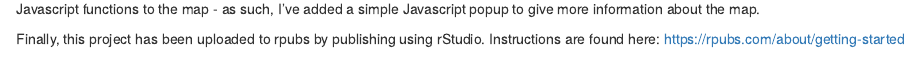
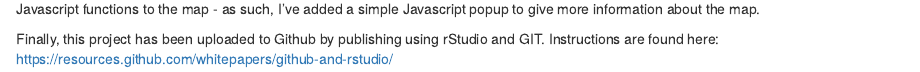
Before and after one commit to xyi550/rFinal, an R Markdown document (index.rmd): the page in a window 1100 px wide, from 410 px down. Rendered offline with R 4.5, knitr and Pandoc, with nearby package versions; some code elsewhere in the file could not run offline; common packages that the code uses without loading them are loaded.

Commit message:
Updating link to Rstudio/Github Pages tutorial

```diff
--- a/index.rmd
+++ b/index.rmd
@@ -48,4 +48,4 @@ homelessData %>%
 
 In addition to a simple leaflet image, I've also included some buttons to make navigation a bit easier. Additionally, I found that we can add custom Javascript functions to the map - as such, I've added a simple Javascript popup to give more information about the map.
 
-Finally, this project has been uploaded to rpubs by publishing using rStudio. Instructions are found here: https://rpubs.com/about/getting-started
+Finally, this project has been uploaded to Github by publishing using rStudio and GIT. Instructions are found here: https://resources.github.com/whitepapers/github-and-rstudio/
```
